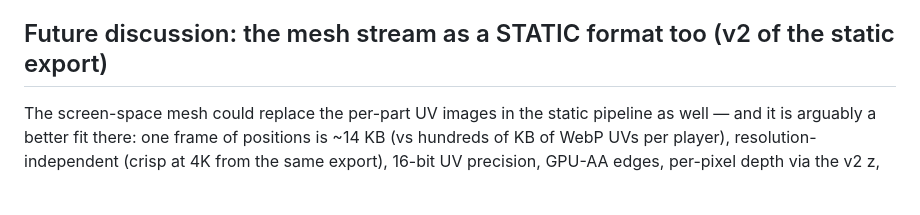
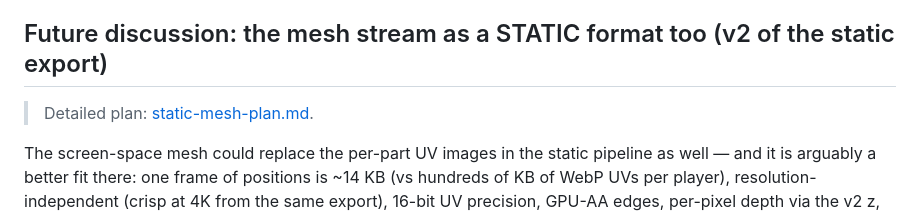
Before and after one commit to novaskin/novaskin-blender-addon, a Markdown page: docs/animated-export-plan.md, the part around the change. GitHub-like rendering; blank space fills up the shorter version.

```diff
--- a/docs/animated-export-plan.md
+++ b/docs/animated-export-plan.md
@@ -313,6 +313,8 @@ player; also speeds the fg/light render passes (fewer px).
 
 ## Future discussion: the mesh stream as a STATIC format too (v2 of the static export)
 
+> Detailed plan: [static-mesh-plan.md](static-mesh-plan.md).
+
 The screen-space mesh could replace the per-part UV images in the static pipeline as
 well — and it is arguably a better fit there: one frame of positions is ~14 KB (vs
 hundreds of KB of WebP UVs per player), resolution-independent (crisp at 4K from the
```
Also changed, not shown: docs/static-mesh-plan.md (added, +103 -0 lines).
